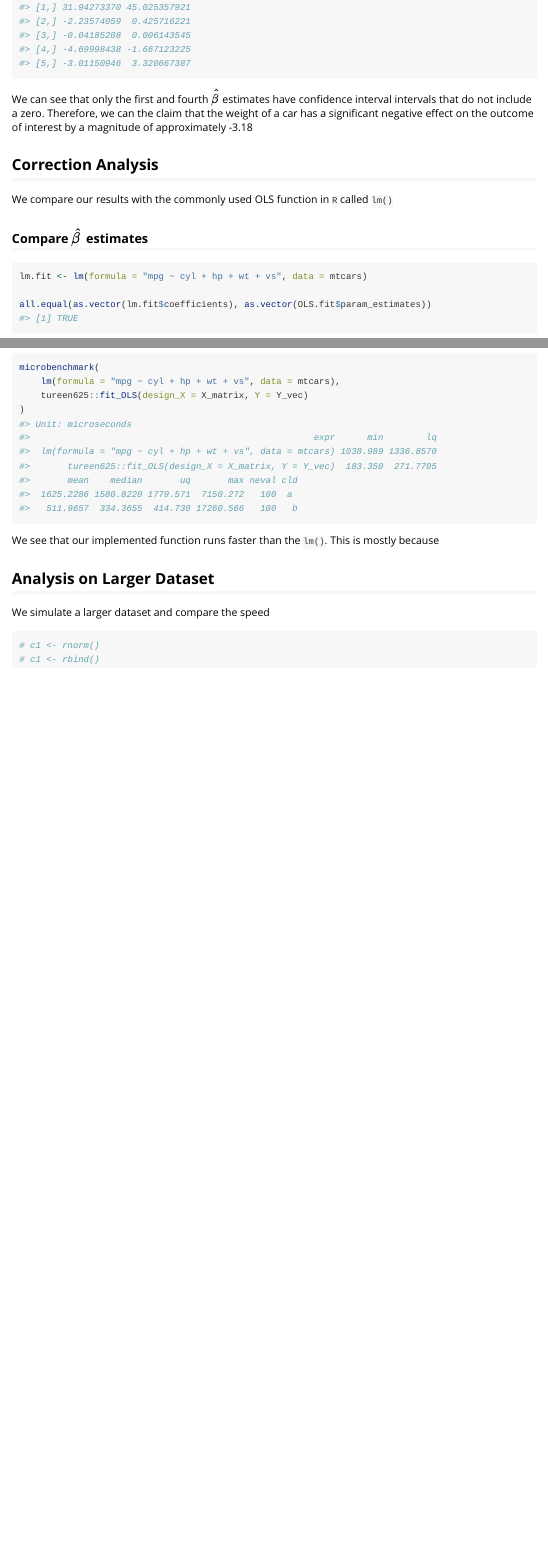
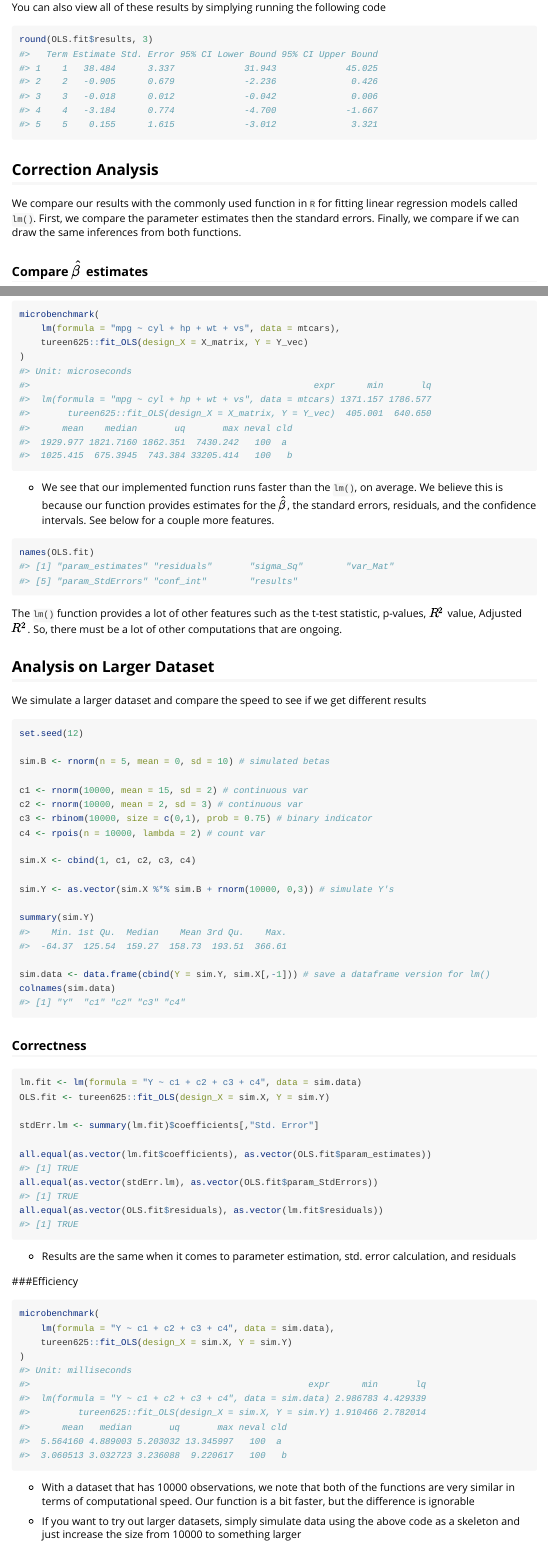
Before and after one commit to tahmeed14/tureen625, an R Markdown document (vignettes/ols-vignette.Rmd): the page in a window 1100 px wide, from 2160 px down before the commit and from 2340 px down after it, and a second part further down, joined at a grey line. Rendered offline with R 4.5, knitr and Pandoc, with nearby package versions; code that draws random numbers runs with fixed seeds of ours.

Commit message:
ITS OHIO STATE WEEK

````diff
--- a/R/OrdinaryLeastSquares.R
+++ b/R/OrdinaryLeastSquares.R
@@ -42,0 +67 @@ fit_OLS <- function(design_X, Y) {
+                              "95% CI Lower Bound", "95% CI Upper Bound")
--- a/vignettes/ols-vignette.Rmd
+++ b/vignettes/ols-vignette.Rmd
@@ -117,4 +117,3 @@ Now, we show how we can view the confidence intervals in the and also visualize
 OLS.fit$conf_int
 ```
 
-We can see that only the first and fourth $\hat{\beta}$ estimates have confidence interval intervals that do not include a zero. Therefore, we can the claim that the weight of a car has a significant negative effect on the outcome of interest by a magnitude of approximately -3.18
@@ -121,3 +122,9 @@ We can see that only the first and fourth $\hat{\beta}$ estimates have confidenc
+You can also view all of these results by simplying running the following code
+
+```{r}
+round(OLS.fit$results, 3)
+```
+
 
 ```{r, warning = FALSE, message=FALSE, echo = FALSE, eval = FALSE}
 library(dotwhisker)
@@ -138,7 +145,7 @@ dotwhisker::dwplot(x = format_data, dodge_size = 0.6) +
 
 ## Correction Analysis
 
-We compare our results with the commonly used OLS function in ```R``` called ```lm()```
+We compare our results with the commonly used function in ```R``` for fitting linear regression models called ```lm()```. First, we compare the parameter estimates then the standard errors. Finally, we compare if we can draw the same inferences from both functions.
 
 ### Compare $\hat{\beta}$ estimates
 
@@ -174,15 +193,66 @@ microbenchmark(
 )
 ```
 
+- We see that our implemented function runs faster than the ```lm()```, on average. We believe this is because our function provides estimates for the $\hat{\beta}$, the standard errors, residuals, and the confidence intervals. See below for a couple more features.
 
-We see that our implemented function runs faster than the ```lm()```. This is mostly because
+```{r}
+names(OLS.fit)
+```
 
+
+The ```lm()``` function provides a lot of other features such as the t-test statistic, p-values, $R^2$ value, Adjusted $R^2$. So, there must be a lot of other computations that are ongoing.
 
 ## Analysis on Larger Dataset
 
-We simulate a larger dataset and compare the speed
+We simulate a larger dataset and compare the speed to see if we get different results
 
 ```{r}
-# c1 <- rnorm()
-# c1 <- rbind()
+set.seed(12)
+
+sim.B <- rnorm(n = 5, mean = 0, sd = 10) # simulated betas
+
+c1 <- rnorm(10000, mean = 15, sd = 2) # continuous var
+c2 <- rnorm(10000, mean = 2, sd = 3) # continuous var
+c3 <- rbinom(10000, size = c(0,1), prob = 0.75) # binary indicator
+c4 <- rpois(n = 10000, lambda = 2) # count var
+
+sim.X <- cbind(1, c1, c2, c3, c4)
+
+sim.Y <- as.vector(sim.X %*% sim.B + rnorm(10000, 0,3)) # simulate Y's
+
+summary(sim.Y)
+
+sim.data <- data.frame(cbind(Y = sim.Y, sim.X[,-1])) # save a dataframe version for lm()
+colnames(sim.data)
 ```
+
+### Correctness
+
+```{r}
+lm.fit <- lm(formula = "Y ~ c1 + c2 + c3 + c4", data = sim.data)
+OLS.fit <- tureen625::fit_OLS(design_X = sim.X, Y = sim.Y)
+
+stdErr.lm <- summary(lm.fit)$coefficients[,"Std. Error"]
+
+all.equal(as.vector(lm.fit$coefficients), as.vector(OLS.fit$param_estimates))
+all.equal(as.vector(stdErr.lm), as.vector(OLS.fit$param_StdErrors))
+all.equal(as.vector(OLS.fit$residuals), as.vector(lm.fit$residuals))
+```
+
+- Results are the same when it comes to parameter estimation, std. error calculation, and residuals
+
+###Efficiency
+
+```{r}
+microbenchmark(
+    lm(formula = "Y ~ c1 + c2 + c3 + c4", data = sim.data),
+    tureen625::fit_OLS(design_X = sim.X, Y = sim.Y)
+)
+```
+
+
+- With a dataset that has 10000 observations, we note that both of the functions are very similar in terms of computational speed. Our function is a bit faster, but the difference is ignorable
+
+- If you want to try out larger datasets, simply simulate data using the above code as a skeleton and just increase the size from 10000 to something larger
+
+- You can also use other datasets from the ```datasets``` library to make comparisons if you really want to
````
Also changed, not shown: R/hello.R (+2 -2 lines), R/OrdinaryLeastSquares.R (35 more changed lines), vignettes/ols-vignette.Rmd (16 more changed lines), 3 other files.
